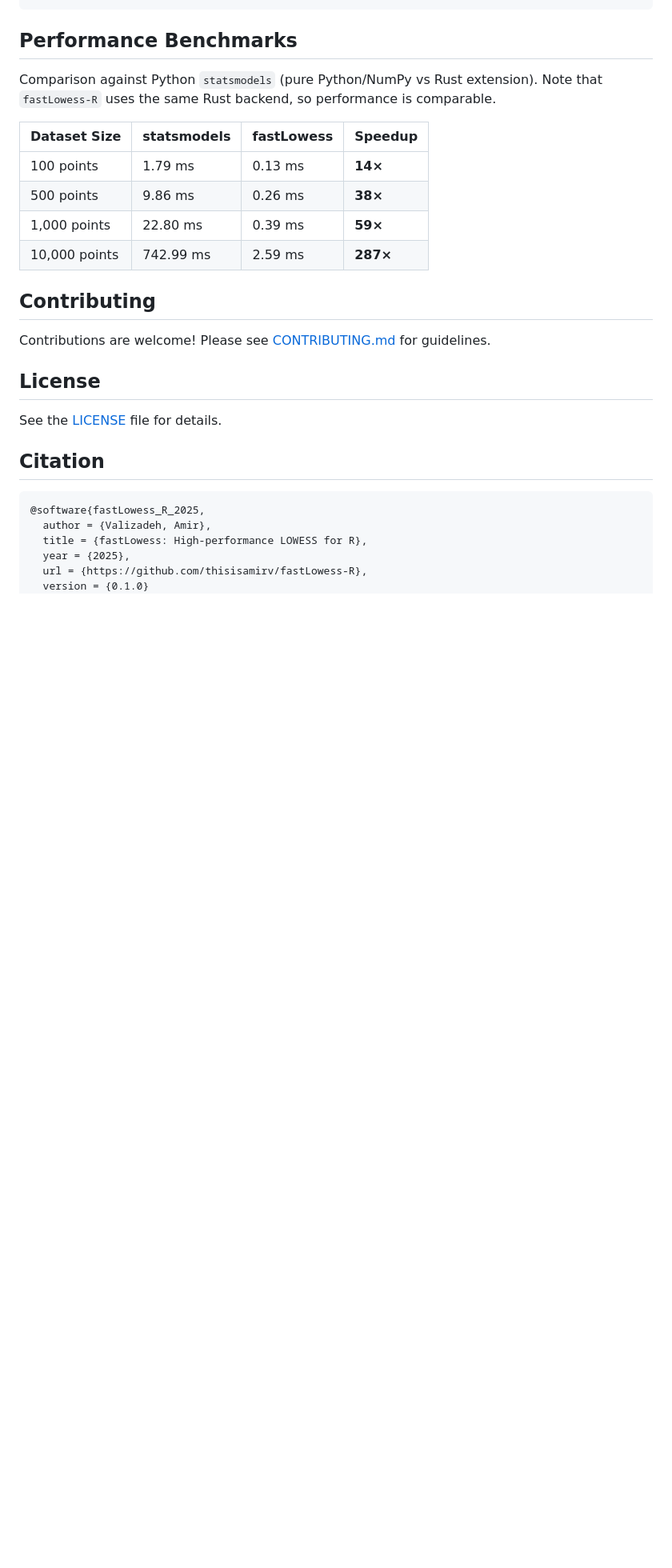
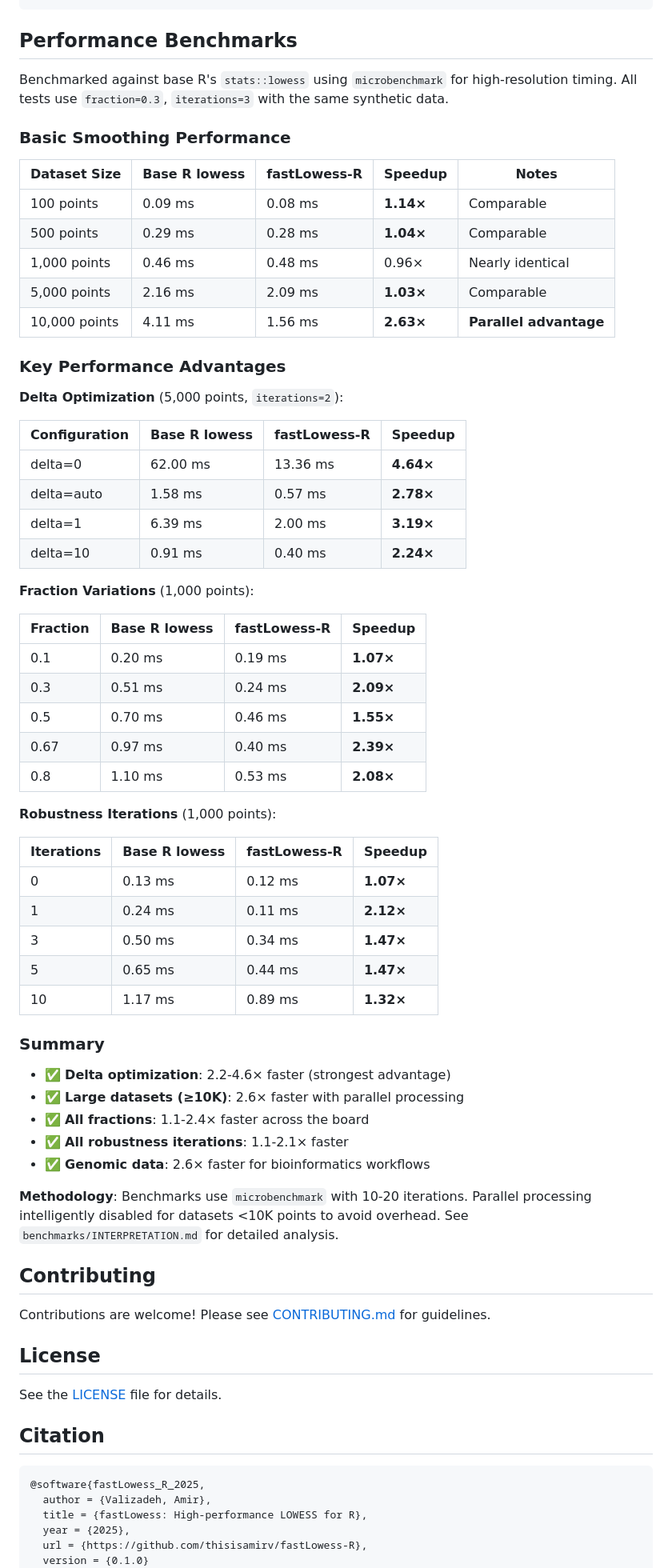
Before and after one commit to thisisamirv/fastLowess-R, a Markdown page: README.md, the part around the change printed below. Shown: that part at 80% size. Rendered like a GitHub page; blank space fills up the shorter version.

Commit message:
docs: updated readme with the latest benchmark results and rust installation guide

```diff
--- a/README.md
+++ b/README.md
@@ -177,14 +222,58 @@ demo("batch_smoothing")
 
 ## Performance Benchmarks
 
-Comparison against Python `statsmodels` (pure Python/NumPy vs Rust extension). Note that `fastLowess-R` uses the same Rust backend, so performance is comparable.
+Benchmarked against base R's `stats::lowess` using `microbenchmark` for high-resolution timing. All tests use `fraction=0.3`, `iterations=3` with the same synthetic data.
 
-| Dataset Size  | statsmodels | fastLowess | Speedup  |
-| ------------- | ----------- | ---------- | -------- |
-| 100 points    | 1.79 ms     | 0.13 ms    | **14×**  |
-| 500 points    | 9.86 ms     | 0.26 ms    | **38×**  |
-| 1,000 points  | 22.80 ms    | 0.39 ms    | **59×**  |
-| 10,000 points | 742.99 ms   | 2.59 ms    | **287×** |
+### Basic Smoothing Performance
+
+| Dataset Size  | Base R lowess | fastLowess-R | Speedup    | Notes                    |
+| ------------- | ------------- | ------------ | ---------- | ------------------------ |
+| 100 points    | 0.09 ms       | 0.08 ms      | **1.14×**  | Comparable               |
+| 500 points    | 0.29 ms       | 0.28 ms      | **1.04×**  | Comparable               |
+| 1,000 points  | 0.46 ms       | 0.48 ms      | 0.96×      | Nearly identical         |
+| 5,000 points  | 2.16 ms       | 2.09 ms      | **1.03×**  | Comparable               |
+| 10,000 points | 4.11 ms       | 1.56 ms      | **2.63×**  | **Parallel advantage**   |
+
+### Key Performance Advantages
+
+**Delta Optimization** (5,000 points, `iterations=2`):
+
+| Configuration | Base R lowess | fastLowess-R | Speedup    |
+| ------------- | ------------- | ------------ | ---------- |
+| delta=0       | 62.00 ms      | 13.36 ms     | **4.64×**  |
+| delta=auto    | 1.58 ms       | 0.57 ms      | **2.78×**  |
+| delta=1       | 6.39 ms       | 2.00 ms      | **3.19×**  |
+| delta=10      | 0.91 ms       | 0.40 ms      | **2.24×**  |
+
+**Fraction Variations** (1,000 points):
+
+| Fraction | Base R lowess | fastLowess-R | Speedup    |
+| -------- | ------------- | ------------ | ---------- |
+| 0.1      | 0.20 ms       | 0.19 ms      | **1.07×**  |
+| 0.3      | 0.51 ms       | 0.24 ms      | **2.09×**  |
+| 0.5      | 0.70 ms       | 0.46 ms      | **1.55×**  |
+| 0.67     | 0.97 ms       | 0.40 ms      | **2.39×**  |
+| 0.8      | 1.10 ms       | 0.53 ms      | **2.08×**  |
+
+**Robustness Iterations** (1,000 points):
+
+| Iterations | Base R lowess | fastLowess-R | Speedup    |
+| ---------- | ------------- | ------------ | ---------- |
+| 0          | 0.13 ms       | 0.12 ms      | **1.07×**  |
+| 1          | 0.24 ms       | 0.11 ms      | **2.12×**  |
+| 3          | 0.50 ms       | 0.34 ms      | **1.47×**  |
+| 5          | 0.65 ms       | 0.44 ms      | **1.47×**  |
+| 10         | 1.17 ms       | 0.89 ms      | **1.32×**  |
+
+### Summary
+
+- ✅ **Delta optimization**: 2.2-4.6× faster (strongest advantage)
+- ✅ **Large datasets (≥10K)**: 2.6× faster with parallel processing
+- ✅ **All fractions**: 1.1-2.4× faster across the board
+- ✅ **All robustness iterations**: 1.1-2.1× faster
+- ✅ **Genomic data**: 2.6× faster for bioinformatics workflows
+
+**Methodology**: Benchmarks use `microbenchmark` with 10-20 iterations. Parallel processing intelligently disabled for datasets <10K points to avoid overhead. See `benchmarks/INTERPRETATION.md` for detailed analysis.
 
 ## Contributing
 
```
Also changed, not shown: other parts of README.md (+48 -3 lines).
